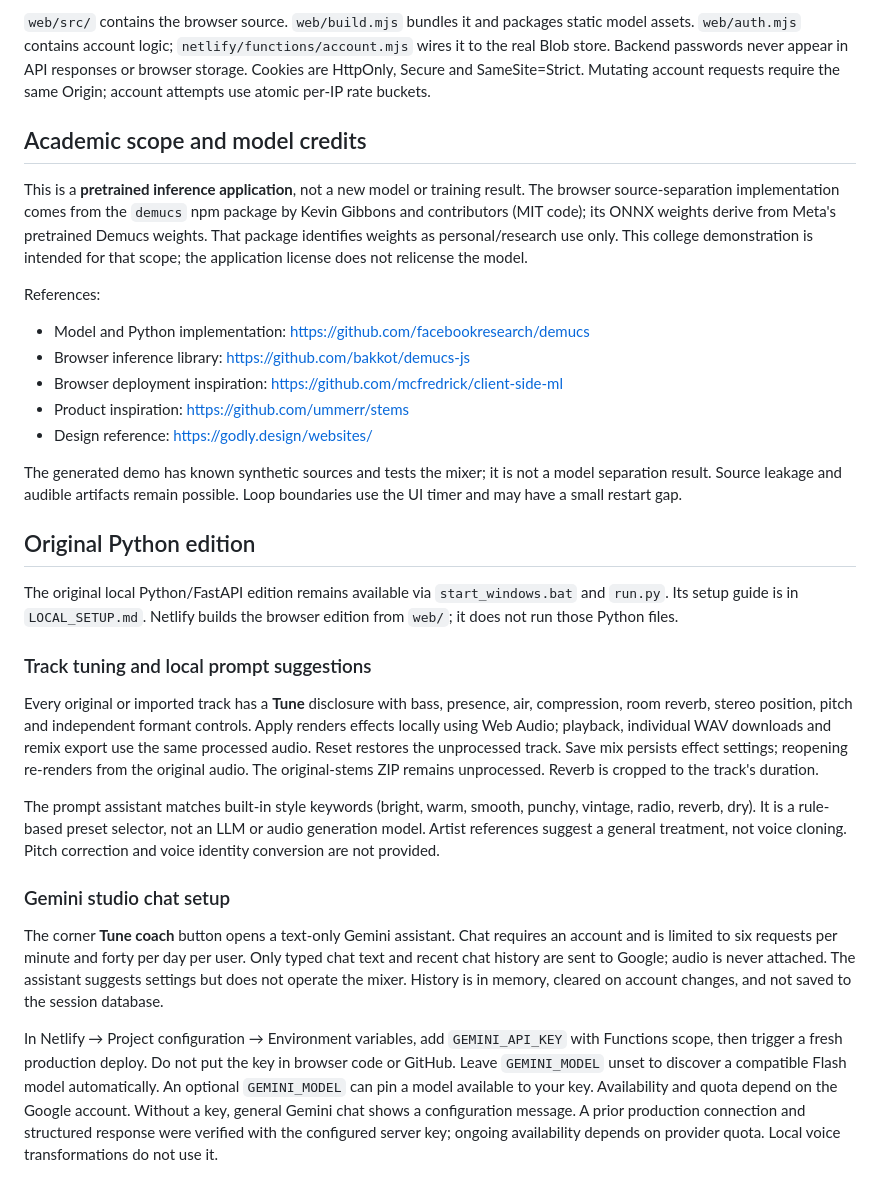
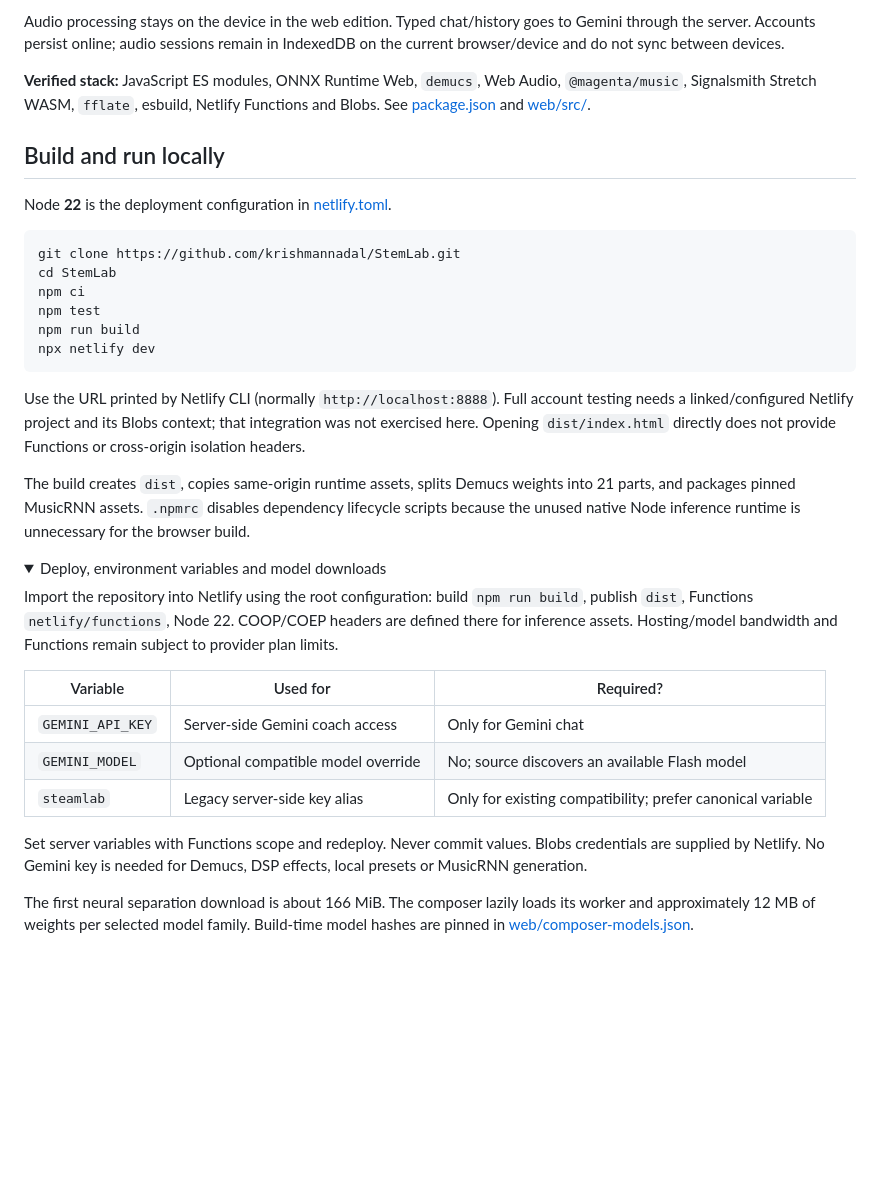
Before and after one commit to krishmannadal/StemLab, a Markdown page: README.md, the part around the change printed below. Drawn GitHub-style; folded sections open; blank space fills up the shorter version.

````diff
--- a/README.md
+++ b/README.md
@@ -55,50 +51,38 @@ IndexedDB → per-account audio sessions on this device
 ```
 
-`web/src/` contains the browser source. `web/build.mjs` bundles it and packages static model assets. `web/auth.mjs` contains account logic; `netlify/functions/account.mjs` wires it to the real Blob store. Backend passwords never appear in API responses or browser storage. Cookies are HttpOnly, Secure and SameSite=Strict. Mutating account requests require the same Origin; account attempts use atomic per-IP rate buckets.
+Audio processing stays on the device in the web edition. Typed chat/history goes to Gemini through the server. Accounts persist online; audio sessions remain in IndexedDB on the current browser/device and do not sync between devices.
 
-## Academic scope and model credits
+**Verified stack:** JavaScript ES modules, ONNX Runtime Web, `demucs`, Web Audio, `@magenta/music`, Signalsmith Stretch WASM, `fflate`, esbuild, Netlify Functions and Blobs. See [package.json](package.json) and [web/src/](web/src/).
 
-This is a **pretrained inference application**, not a new model or training result. The browser source-separation implementation comes from the `demucs` npm package by Kevin Gibbons and contributors (MIT code); its ONNX weights derive from Meta's pretrained Demucs weights. That package identifies weights as personal/research use only. This college demonstration is intended for that scope; the application license does not relicense the model.
+## Build and run locally
 
-References:
+Node **22** is the deployment configuration in [netlify.toml](netlify.toml).
 
-- Model and Python implementation: https://github.com/facebookresearch/demucs
-- Browser inference library: https://github.com/bakkot/demucs-js
-- Browser deployment inspiration: https://github.com/mcfredrick/client-side-ml
-- Product inspiration: https://github.com/ummerr/stems
-- Design reference: https://godly.design/websites/
+```bash
+git clone https://github.com/krishmannadal/StemLab.git
+cd StemLab
+npm ci
+npm test
+npm run build
+npx netlify dev
+```
 
-The generated demo has known synthetic sources and tests the mixer; it is not a model separation result. Source leakage and audible artifacts remain possible. Loop boundaries use the UI timer and may have a small restart gap.
+Use the URL printed by Netlify CLI (normally `http://localhost:8888`). Full account testing needs a linked/configured Netlify project and its Blobs context; that integration was not exercised here. Opening `dist/index.html` directly does not provide Functions or cross-origin isolation headers.
 
-## Original Python edition
+The build creates `dist`, copies same-origin runtime assets, splits Demucs weights into 21 parts, and packages pinned MusicRNN assets. `.npmrc` disables dependency lifecycle scripts because the unused native Node inference runtime is unnecessary for the browser build.
 
-The original local Python/FastAPI edition remains available via `start_windows.bat` and `run.py`. Its setup guide is in `LOCAL_SETUP.md`. Netlify builds the browser edition from `web/`; it does not run those Python files.
+<details>
+<summary>Deploy, environment variables and model downloads</summary>
 
-### Track tuning and local prompt suggestions
-Every original or imported track has a **Tune** disclosure with bass, presence,
-air, compression, room reverb, stereo position, pitch and independent formant controls. Apply renders effects
-locally using Web Audio; playback, individual WAV downloads and remix export use
-the same processed audio. Reset restores the unprocessed track. Save mix persists
-effect settings; reopening re-renders from the original audio. The original-stems
-ZIP remains unprocessed. Reverb is cropped to the track's duration.
+Import the repository into Netlify using the root configuration: build `npm run build`, publish `dist`, Functions `netlify/functions`, Node 22. COOP/COEP headers are defined there for inference assets. Hosting/model bandwidth and Functions remain subject to provider plan limits.
 
-The prompt assistant matches built-in style keywords (bright, warm, smooth,
-punchy, vintage, radio, reverb, dry). It is a rule-based preset selector, not an
-LLM or audio generation model. Artist references suggest a general treatment,
-not voice cloning. Pitch correction and voice identity conversion are not provided.
+| Variable | Used for | Required? |
+| --- | --- | --- |
+| `GEMINI_API_KEY` | Server-side Gemini coach access | Only for Gemini chat |
+| `GEMINI_MODEL` | Optional compatible model override | No; source discovers an available Flash model |
+| `steamlab` | Legacy server-side key alias | Only for existing compatibility; prefer canonical variable |
 
-### Gemini studio chat setup
-The corner **Tune coach** button opens a text-only Gemini assistant. Chat requires
-an account and is limited to six requests per minute and forty per day per user.
-Only typed chat text and recent chat history are sent to Google; audio is never
-attached. The assistant suggests settings but does not operate the mixer. History
-is in memory, cleared on account changes, and not saved to the session database.
+Set server variables with Functions scope and redeploy. Never commit values. Blobs credentials are supplied by Netlify. No Gemini key is needed for Demucs, DSP effects, local presets or MusicRNN generation.
 
-In Netlify → Project configuration → Environment variables, add `GEMINI_API_KEY`
-with Functions scope, then trigger a fresh production deploy. Do not put the key
-in browser code or GitHub. Leave `GEMINI_MODEL` unset to discover a compatible Flash model automatically.
-An optional `GEMINI_MODEL` can pin a model available to your key. Availability and quota depend on the Google account.
-Without a key, general Gemini chat shows a configuration message. A prior production
-connection and structured response were verified with the configured server key;
-ongoing availability depends on provider quota. Local voice transformations do not use it.
+The first neural separation download is about 166 MiB. The composer lazily loads its worker and approximately 12 MB of weights per selected model family. Build-time model hashes are pinned in [web/composer-models.json](web/composer-models.json).
 
````
Also changed, not shown: other parts of README.md (+56 -103 lines), docs/assets/landing.jpg (added), docs/assets/social-preview.png (added).
